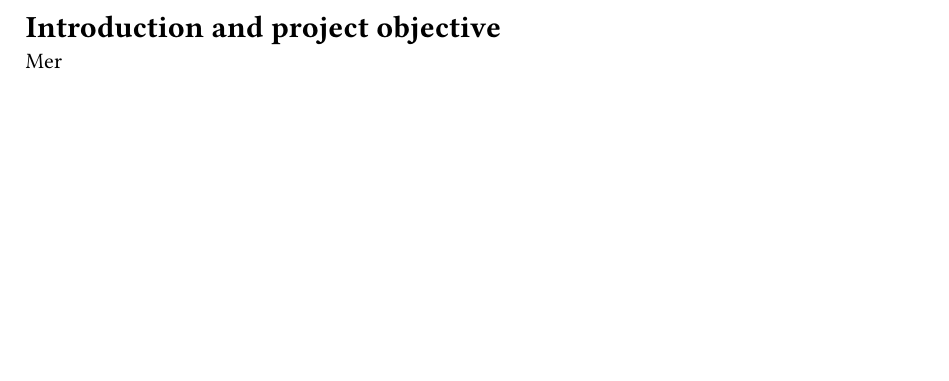
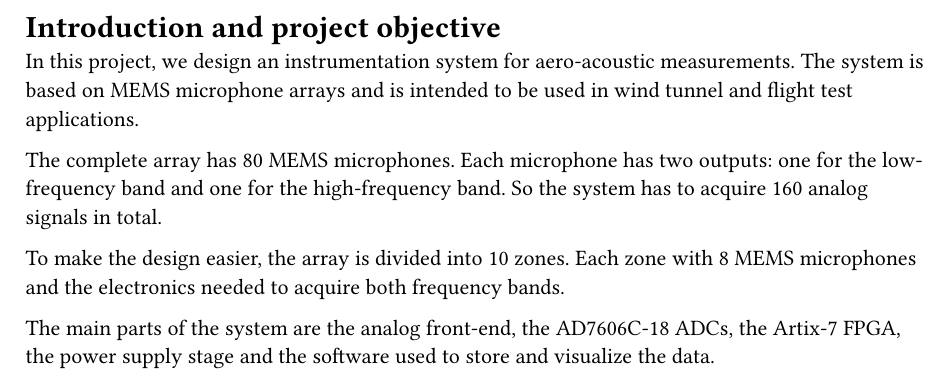
Before and after one commit to holaines/OPTO, a Typst document (challenge/report/chap/1_introduction.typ): part of the page, cut so that both start at the same text, the shorter picture padded with empty space. Compiled offline with Typst 0.15.

Commit message:
chapter 1 of the challenge, introduction and objective

```diff
--- a/challenge/report/chap/1_introduction.typ
+++ b/challenge/report/chap/1_introduction.typ
@@ -1,2 +1,9 @@
 = Introduction and project objective
-Mer
+
+In this project, we design an instrumentation system for aero-acoustic measurements. The system is based on MEMS microphone arrays and is intended to be used in wind tunnel and flight test applications.
+
+The complete array has 80 MEMS microphones. Each microphone has two outputs: one for the low-frequency band and one for the high-frequency band. So the system has to acquire 160 analog signals in total.
+
+To make the design easier, the array is divided into 10 zones. Each zone with 8 MEMS microphones and the electronics needed to acquire both frequency bands.
+
+The main parts of the system are the analog front-end, the AD7606C-18 ADCs, the Artix-7 FPGA, the power supply stage and the software used to store and visualize the data.
```
